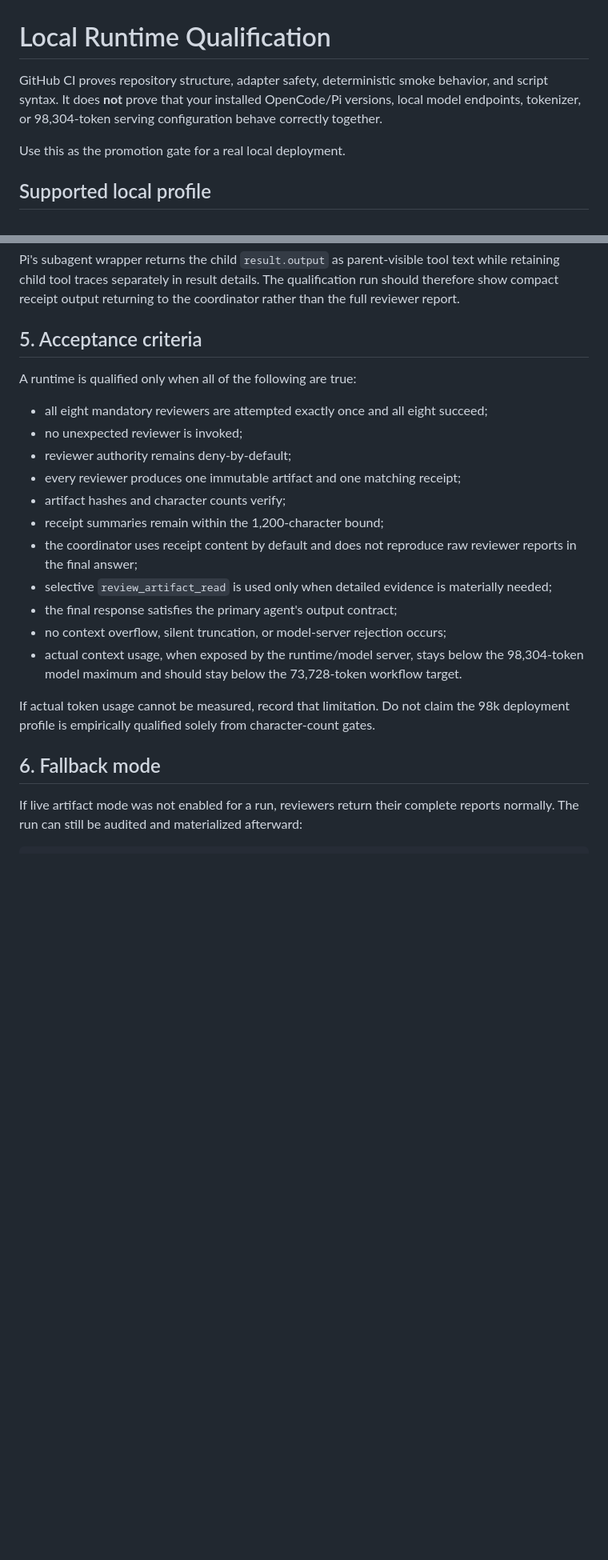
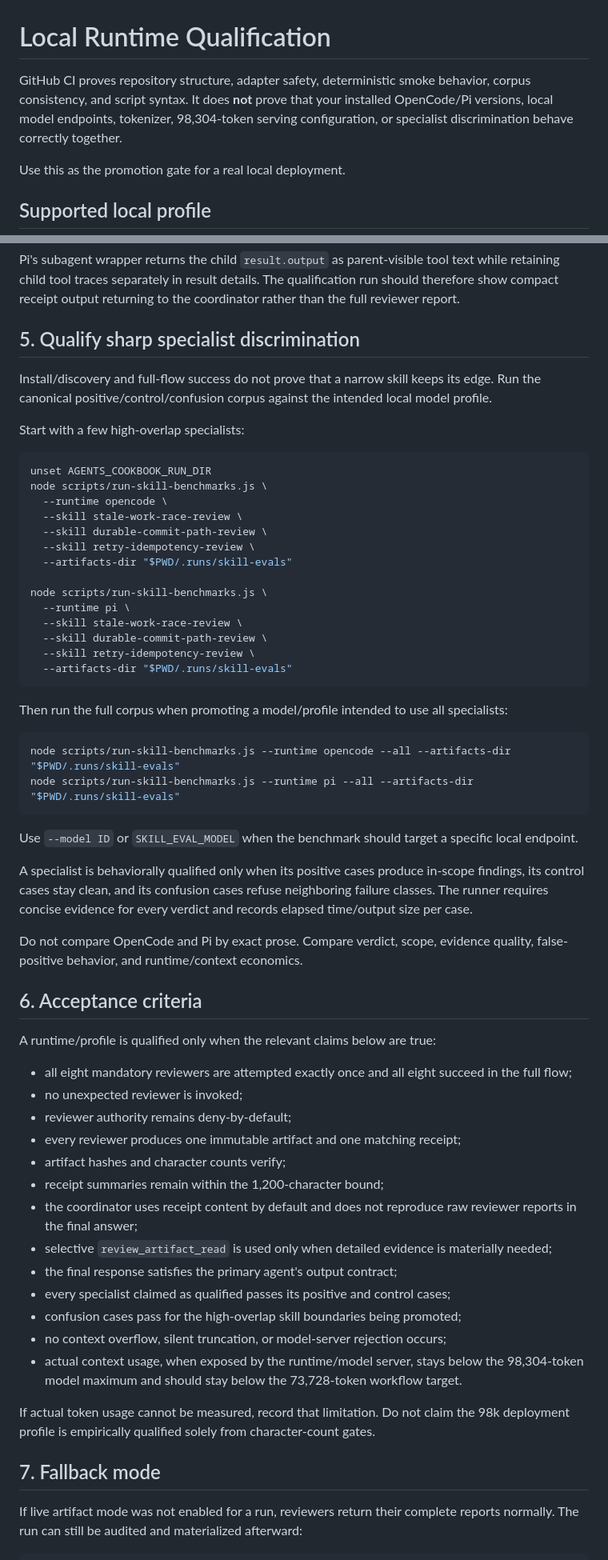
Before and after one commit to Hugloss/agentsCookbook, a Markdown page: docs/local-runtime-qualification.md, 2 parts joined by grey strips. Shown at 80% size. GitHub-like rendering; blank space fills up the shorter version.

Commit message:
Add sharp skill behavioral qualification procedure

````diff
--- a/docs/local-runtime-qualification.md
+++ b/docs/local-runtime-qualification.md
@@ -1,6 +1,6 @@
 # Local Runtime Qualification
 
-GitHub CI proves repository structure, adapter safety, deterministic smoke behavior, and script syntax. It does **not** prove that your installed OpenCode/Pi versions, local model endpoints, tokenizer, or 98,304-token serving configuration behave correctly together.
+GitHub CI proves repository structure, adapter safety, deterministic smoke behavior, corpus consistency, and script syntax. It does **not** prove that your installed OpenCode/Pi versions, local model endpoints, tokenizer, 98,304-token serving configuration, or specialist discrimination behave correctly together.
 
 Use this as the promotion gate for a real local deployment.
 
@@ -96,11 +97,47 @@ In artifact-backed mode, the Pi session audit requires every successful reviewer
 
 Pi's subagent wrapper returns the child `result.output` as parent-visible tool text while retaining child tool traces separately in result details. The qualification run should therefore show compact receipt output returning to the coordinator rather than the full reviewer report.
 
-## 5. Acceptance criteria
+## 5. Qualify sharp specialist discrimination
 
-A runtime is qualified only when all of the following are true:
+Install/discovery and full-flow success do not prove that a narrow skill keeps its edge. Run the canonical positive/control/confusion corpus against the intended local model profile.
 
-- all eight mandatory reviewers are attempted exactly once and all eight succeed;
+Start with a few high-overlap specialists:
+
+```bash
+unset AGENTS_COOKBOOK_RUN_DIR
+node scripts/run-skill-benchmarks.js \
+  --runtime opencode \
+  --skill stale-work-race-review \
+  --skill durable-commit-path-review \
+  --skill retry-idempotency-review \
+  --artifacts-dir "$PWD/.runs/skill-evals"
+
+node scripts/run-skill-benchmarks.js \
+  --runtime pi \
+  --skill stale-work-race-review \
+  --skill durable-commit-path-review \
+  --skill retry-idempotency-review \
+  --artifacts-dir "$PWD/.runs/skill-evals"
+```
+
+Then run the full corpus when promoting a model/profile intended to use all specialists:
+
+```bash
+node scripts/run-skill-benchmarks.js --runtime opencode --all --artifacts-dir "$PWD/.runs/skill-evals"
+node scripts/run-skill-benchmarks.js --runtime pi --all --artifacts-dir "$PWD/.runs/skill-evals"
+```
+
+Use `--model ID` or `SKILL_EVAL_MODEL` when the benchmark should target a specific local endpoint.
+
+A specialist is behaviorally qualified only when its positive cases produce in-scope findings, its control cases stay clean, and its confusion cases refuse neighboring failure classes. The runner requires concise evidence for every verdict and records elapsed time/output size per case.
+
+Do not compare OpenCode and Pi by exact prose. Compare verdict, scope, evidence quality, false-positive behavior, and runtime/context economics.
+
+## 6. Acceptance criteria
+
+A runtime/profile is qualified only when the relevant claims below are true:
+
+- all eight mandatory reviewers are attempted exactly once and all eight succeed in the full flow;
 - no unexpected reviewer is invoked;
 - reviewer authority remains deny-by-default;
 - every reviewer produces one immutable artifact and one matching receipt;
@@ -109,12 +146,14 @@ A runtime is qualified only when all of the following are true:
 - the coordinator uses receipt content by default and does not reproduce raw reviewer reports in the final answer;
 - selective `review_artifact_read` is used only when detailed evidence is materially needed;
 - the final response satisfies the primary agent's output contract;
+- every specialist claimed as qualified passes its positive and control cases;
+- confusion cases pass for the high-overlap skill boundaries being promoted;
 - no context overflow, silent truncation, or model-server rejection occurs;
 - actual context usage, when exposed by the runtime/model server, stays below the 98,304-token model maximum and should stay below the 73,728-token workflow target.
 
 If actual token usage cannot be measured, record that limitation. Do not claim the 98k deployment profile is empirically qualified solely from character-count gates.
 
-## 6. Fallback mode
+## 7. Fallback mode
 
 If live artifact mode was not enabled for a run, reviewers return their complete reports normally. The run can still be audited and materialized afterward:
 
````
Also changed, not shown: other parts of docs/local-runtime-qualification.md (+5 -4 lines).
